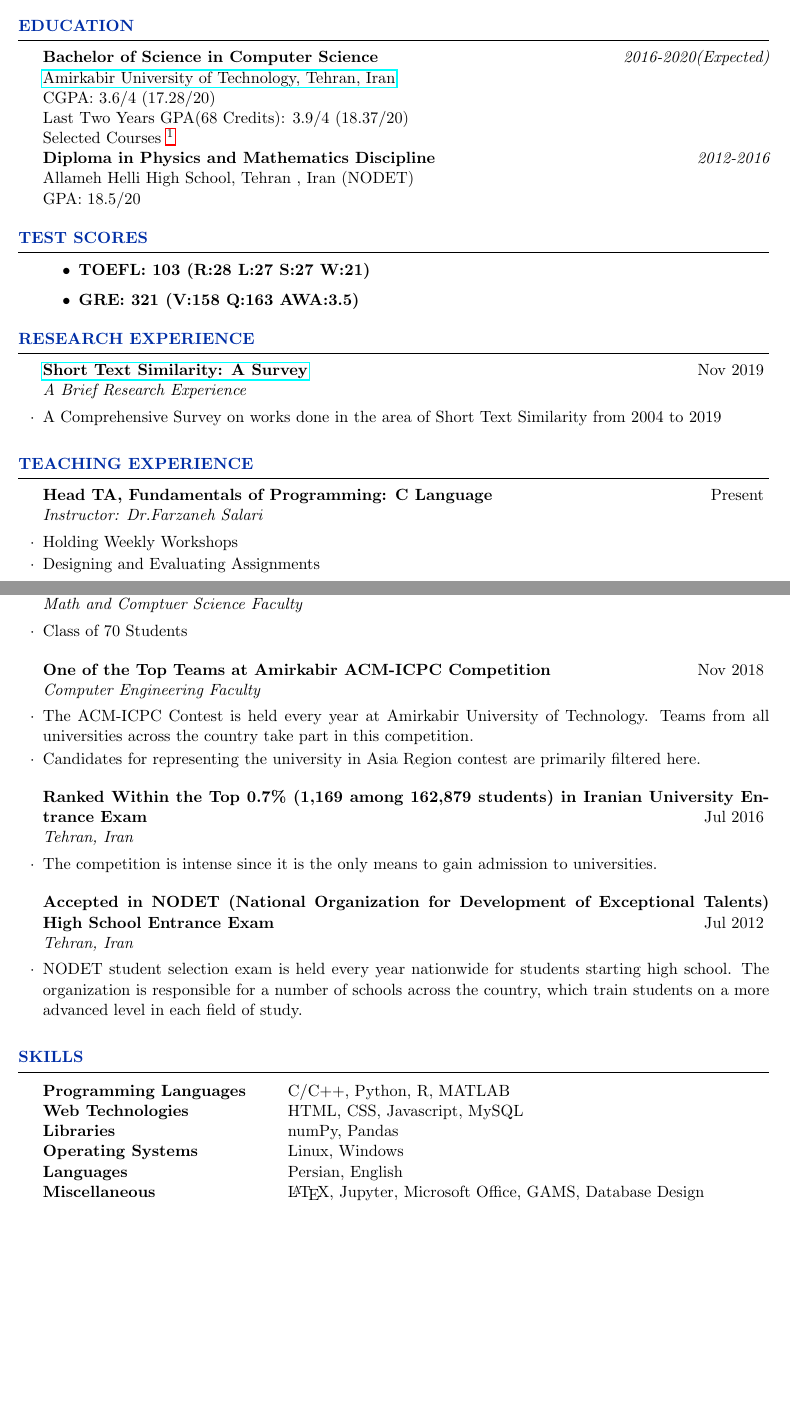
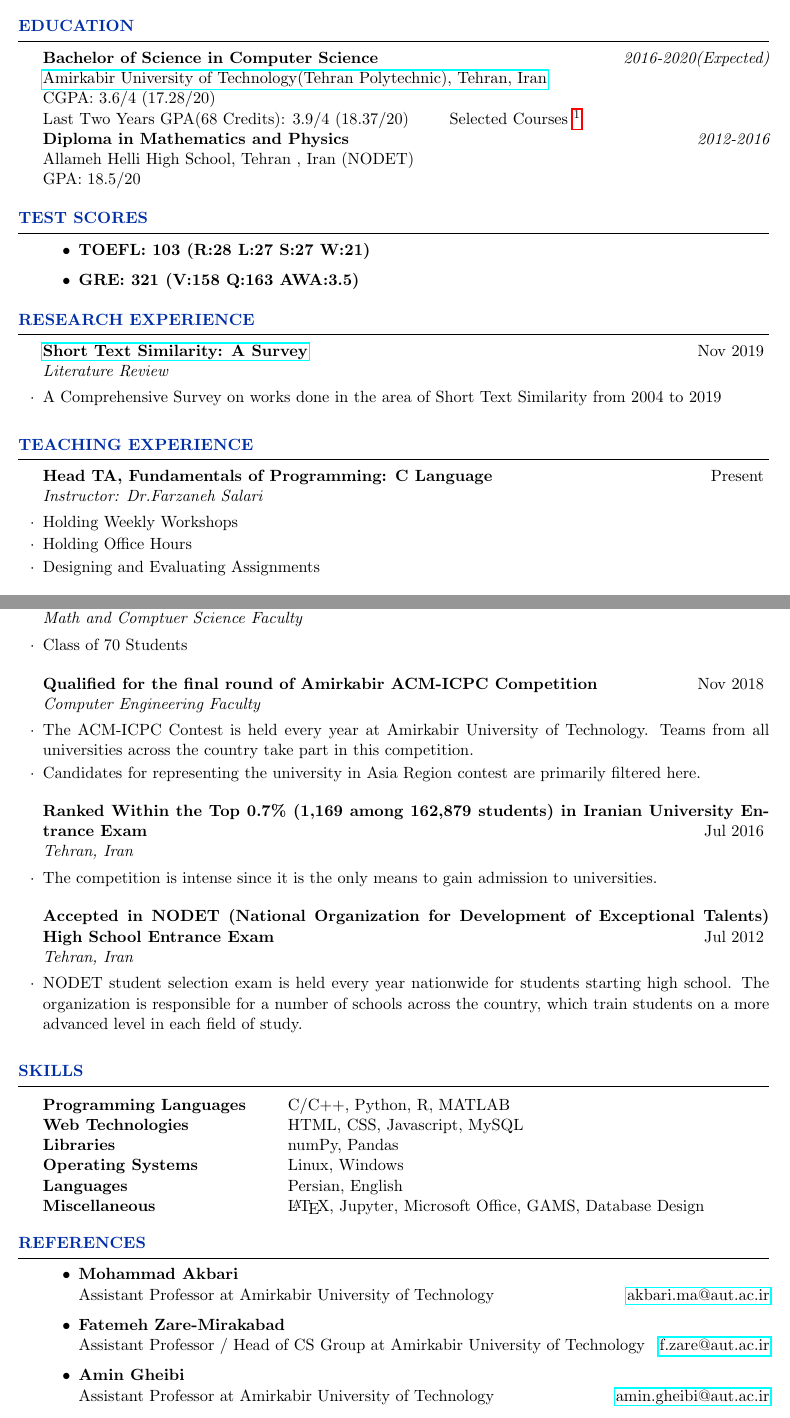
Before and after one commit to pouyaaghahoseini/CV, a LaTeX CV (pouya-cv.tex): two parts of pages 1 and 3 of 3, joined at a grey line, cut so that both start at the same text, the shorter picture padded with empty space. Compiled offline with pdfLaTeX.

Commit message:
Add Logo and References

```diff
--- a/pouya-cv.tex
+++ b/pouya-cv.tex
@@ -54,12 +57,11 @@
 	\begin{rSection}{Education}
 
 		{\bf Bachelor of Science in Computer Science} \hfill {\em 2016-2020(Expected)} \\
-		\href{https://www.topuniversities.com/universities/amirkabir-university-technology}{Amirkabir University of Technology, Tehran, Iran}\\
+		\href{https://www.topuniversities.com/universities/amirkabir-university-technology}{Amirkabir University of Technology(Tehran Polytechnic), Tehran, Iran}\\
 		CGPA: 3.6/4 (17.28/20)\\
-		Last Two Years GPA(68 Credits): 3.9/4 (18.37/20)\\
-		Selected Courses
-		\footnote{Introduction to Probability, Probability 1:$A^{+}$ ; Foundation of Matrix and Linear Algebra:$A$ ; Foundation of Numerical Analysis:$A^{+}$ ;  Data Structures and Algorithms:$A^{+}$ ; Database:$A$ ; Software Design:$A$ ; Design and Analysis of Algorithm:$A^{+}$}\\
-		{\bf Diploma in Physics and Mathematics Discipline} \hfill {\em 2012-2016}\\
+		Last Two Years GPA(68 Credits): 3.9/4 (18.37/20) \hspace{20pt}		Selected Courses
+		\footnote{Introduction to Probability, Probability 1:$A^{+}$ ; Foundation of Matrix and Linear Algebra:$A$ ; Foundation of Numerical Analysis:$A^{+}$ ;  Data Structures and Algorithms:$A^{+}$ ; Database:$A$ ; Software Design:$A$ ; Design and Analysis of Algorithm:$A^{+}$} \\
+		{\bf Diploma in Mathematics and Physics} \hfill {\em 2012-2016}\\
 		Allameh Helli High School, Tehran , Iran (NODET)\\
 		GPA: 18.5/20
 	\end{rSection}
@@ -76,7 +78,7 @@
 
 	\begin{rSection}{Research Experience}
 
-			\begin{rSubsection}{\href{https://www.researchgate.net/publication/337632914_Short_Text_Similarity_A_Survey}{Short Text Similarity: A Survey}}{Nov 2019}{A Brief Research Experience}{ }
+			\begin{rSubsection}{\href{https://www.researchgate.net/publication/337632914_Short_Text_Similarity_A_Survey}{Short Text Similarity: A Survey}}{Nov 2019}{Literature Review}{ }
 		\item A Comprehensive Survey on works done in the area of Short Text Similarity from 2004 to 2019
 	\end{rSubsection}
 	\end{rSection}
@@ -87,6 +89,7 @@
 
 		\begin{rSubsection}{Head TA, Fundamentals of Programming: C Language}{Present}{Instructor: Dr.Farzaneh Salari}{ }
 		\item Holding Weekly Workshops
+		\item Holding Office Hours
 		\item Designing and Evaluating Assignments
 
 		\end{rSubsection}					%------------------------------------------------
@@ -180,7 +183,7 @@
 			\item Class of 70 Students
 		\end{rSubsection}
 
-		\begin{rSubsection}{One of the Top Teams at Amirkabir ACM-ICPC Competition}{Nov 2018}{Computer Engineering Faculty}{ }
+		\begin{rSubsection}{Qualified for the final round of Amirkabir ACM-ICPC Competition}{Nov 2018}{Computer Engineering Faculty}{ }
 			\item The ACM-ICPC Contest is held every year at Amirkabir University of Technology. Teams from all universities across the country take part in this competition.
 			\item Candidates for representing the university in Asia Region contest are primarily filtered here.
 		\end{rSubsection}
@@ -211,6 +214,26 @@
 	\end{rSection}
 
 	%----------------------------------------------------------------------------------------
+	%----------------------------------------------------------------------------------------
+	%	REFERENCES SECTION
+	%----------------------------------------------------------------------------------------
+	\begin{rSection}{REFERENCES}
+		\begin{itemize}{\bfseries}
+			\item {\bfseries Mohammad Akbari}\\
+			Assistant Professor at Amirkabir University of Technology \hfill	\href{akbari.ma@aut.ac.ir}{akbari.ma@aut.ac.ir}
+
+			\item {\bfseries Fatemeh Zare-Mirakabad}\\
+			Assistant Professor / Head of CS Group at Amirkabir University of Technology\hfill	\href{f.zare@aut.ac.ir}{f.zare@aut.ac.ir}
+
+			\item {\bfseries Amin Gheibi}\\
+			Assistant Professor at Amirkabir University of Technology\hfill	\href{amin.gheibi@aut.ac.ir}{amin.gheibi@aut.ac.ir}
+
+
+	\end{itemize}
+
+	\end{rSection}
+
+	%----------------------------------------------------------------------------------------
 
 
 \end{document}
```
Also changed, not shown: CV- Print.pdf (deleted), pouya-cv.pdf, pouya-cv.tex (21 more changed lines), 2 other files.
